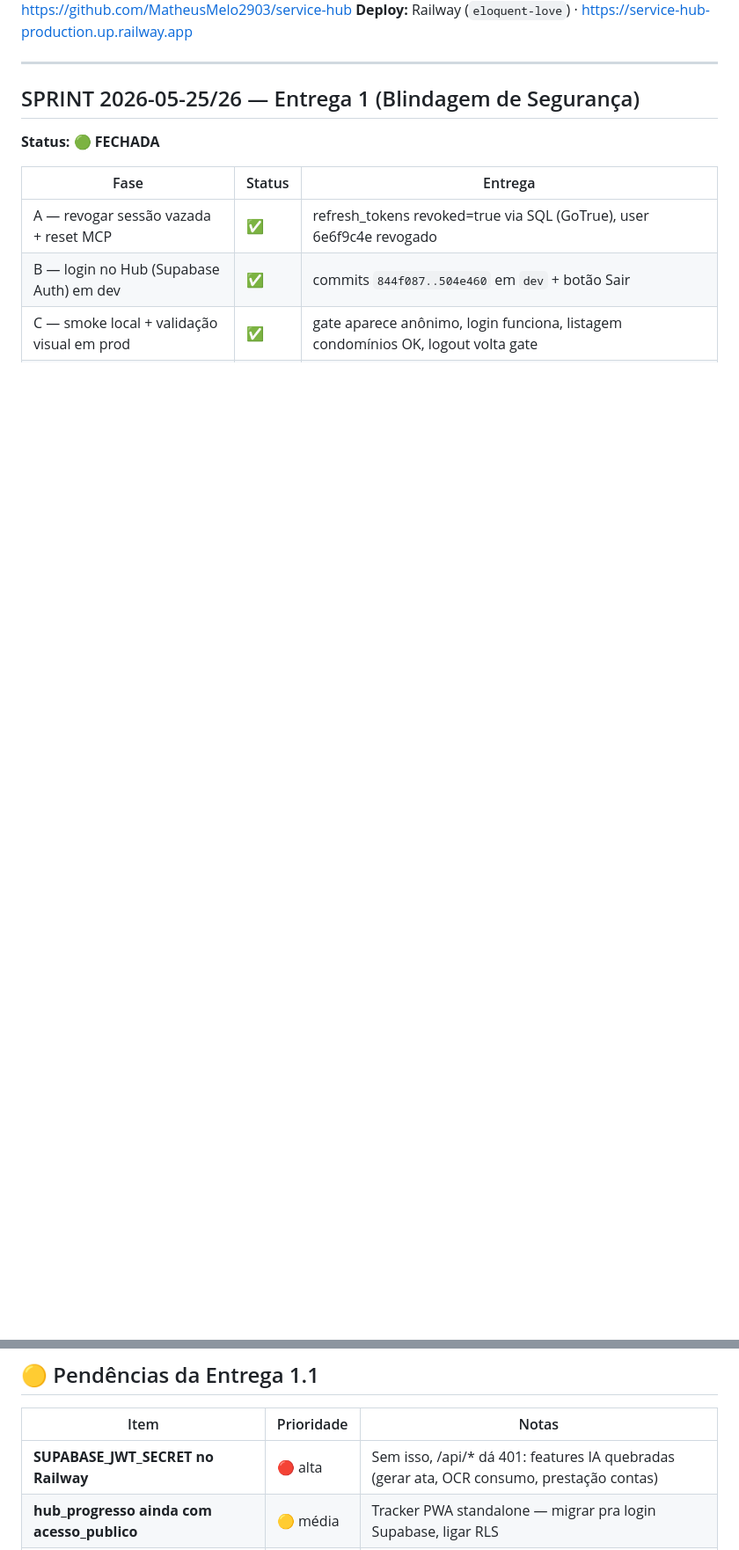
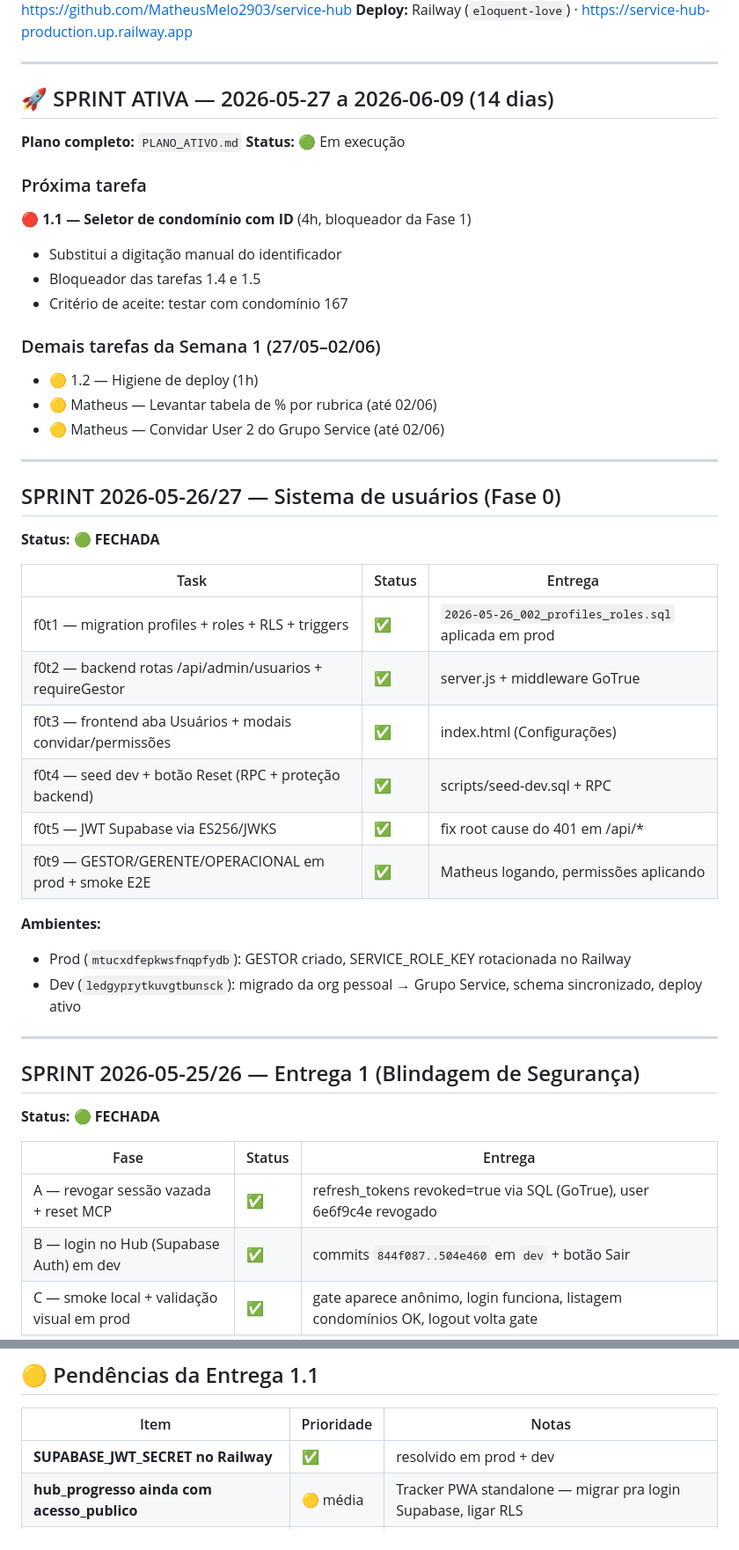
Before and after one commit to MatheusMelo2903/service-hub, a Markdown page: MISSION_CONTROL.md, 2 parts joined by grey strips. Shown at 88% size. Rendered like a GitHub page; blank space fills up the shorter version.

Commit message:
docs(mission): sprint 27/05 fechado, sprint 27/05–09/06 iniciado
Co-Authored-By: Claude Opus 4.7 (1M context) <noreply@anthropic.com>

```diff
--- a/MISSION_CONTROL.md
+++ b/MISSION_CONTROL.md
@@ -6,6 +6,43 @@
 **Branch padrão:** main
 **Repo:** https://github.com/MatheusMelo2903/service-hub
 **Deploy:** Railway (`eloquent-love`) · https://service-hub-production.up.railway.app
+
+---
+
+## 🚀 SPRINT ATIVA — 2026-05-27 a 2026-06-09 (14 dias)
+
+**Plano completo:** `PLANO_ATIVO.md`
+**Status:** 🟢 Em execução
+
+### Próxima tarefa
+🔴 **1.1 — Seletor de condomínio com ID** (4h, bloqueador da Fase 1)
+- Substitui a digitação manual do identificador
+- Bloqueador das tarefas 1.4 e 1.5
+- Critério de aceite: testar com condomínio 167
+
+### Demais tarefas da Semana 1 (27/05–02/06)
+- 🟡 1.2 — Higiene de deploy (1h)
+- 🟡 Matheus — Levantar tabela de % por rubrica (até 02/06)
+- 🟡 Matheus — Convidar User 2 do Grupo Service (até 02/06)
+
+---
+
+## SPRINT 2026-05-26/27 — Sistema de usuários (Fase 0)
+
+**Status:** 🟢 **FECHADA**
+
+| Task | Status | Entrega |
+|---|---|---|
+| f0t1 — migration profiles + roles + RLS + triggers | ✅ | `2026-05-26_002_profiles_roles.sql` aplicada em prod |
+| f0t2 — backend rotas /api/admin/usuarios + requireGestor | ✅ | server.js + middleware GoTrue |
+| f0t3 — frontend aba Usuários + modais convidar/permissões | ✅ | index.html (Configurações) |
+| f0t4 — seed dev + botão Reset (RPC + proteção backend) | ✅ | scripts/seed-dev.sql + RPC |
+| f0t5 — JWT Supabase via ES256/JWKS | ✅ | fix root cause do 401 em /api/* |
+| f0t9 — GESTOR/GERENTE/OPERACIONAL em prod + smoke E2E | ✅ | Matheus logando, permissões aplicando |
+
+**Ambientes:**
+- Prod (`mtucxdfepkwsfnqpfydb`): GESTOR criado, SERVICE_ROLE_KEY rotacionada no Railway
+- Dev (`ledgyprytkuvgtbunsck`): migrado da org pessoal → Grupo Service, schema sincronizado, deploy ativo
 
 ---
 
@@ -42,7 +79,7 @@
 
 | Item | Prioridade | Notas |
 |---|---|---|
-| **SUPABASE_JWT_SECRET no Railway** | 🔴 alta | Sem isso, /api/* dá 401: features IA quebradas (gerar ata, OCR consumo, prestação contas) |
+| **SUPABASE_JWT_SECRET no Railway** | ✅ | resolvido em prod + dev |
 | **hub_progresso ainda com acesso_publico** | 🟡 média | Tracker PWA standalone — migrar pra login Supabase, ligar RLS |
 | **Leaked password protection desligado** | 🟡 média | Studio: Authentication > Policies / Password Settings |
 | **OTP expiry > 1h** | 🟡 média | Reduzir pra <1h via Authentication > Email |
```
Also changed, not shown: other parts of MISSION_CONTROL.md (+12 -16 lines).
